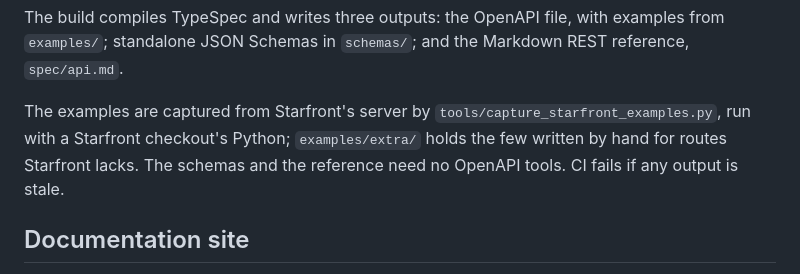
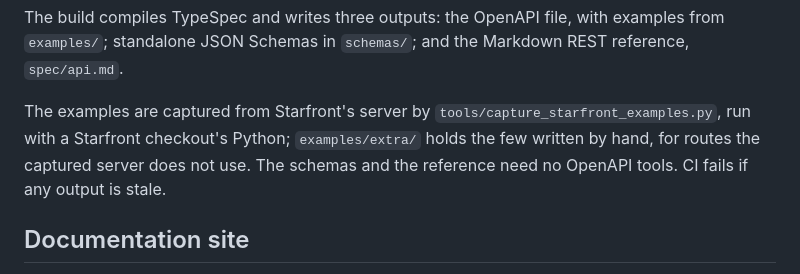
Before and after one commit to theatrus/astrocollab-api, a Markdown page: README.md, the part around the change. GitHub-like rendering.

```diff
--- a/README.md
+++ b/README.md
@@ -75,7 +75,8 @@ Markdown REST reference, `spec/api.md`.
 
 The examples are captured from Starfront's server by
 `tools/capture_starfront_examples.py`, run with a Starfront checkout's Python;
-`examples/extra/` holds the few written by hand for routes Starfront lacks. The
+`examples/extra/` holds the few written by hand, for routes the captured server
+does not use. The
 schemas and the reference need no OpenAPI tools. CI fails if any output is
 stale.
 
```
Also changed, not shown: conformance/README.md (+3 -4 lines), spec/walkthrough.md (+3 -3 lines).
